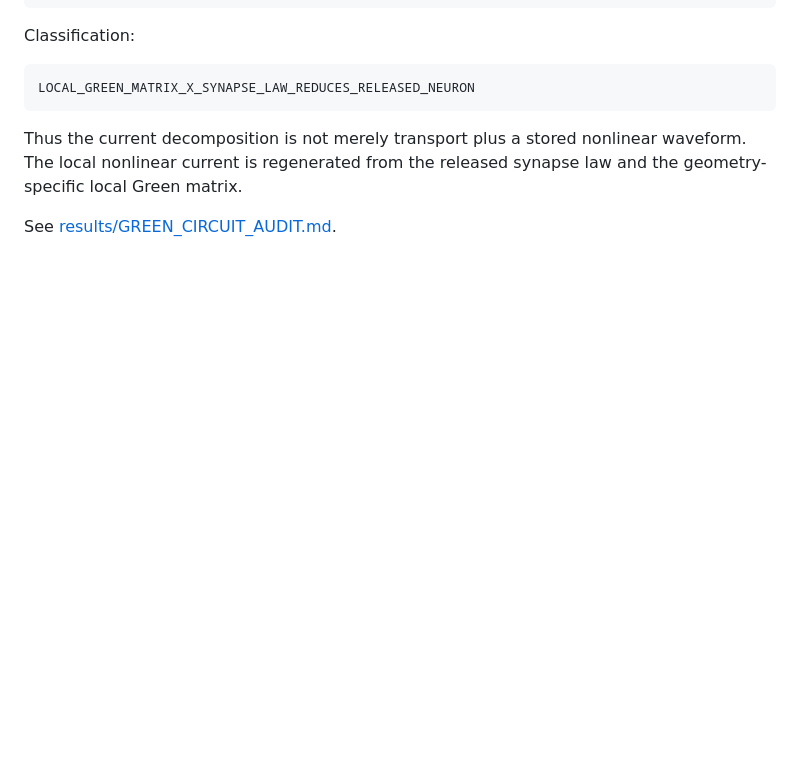
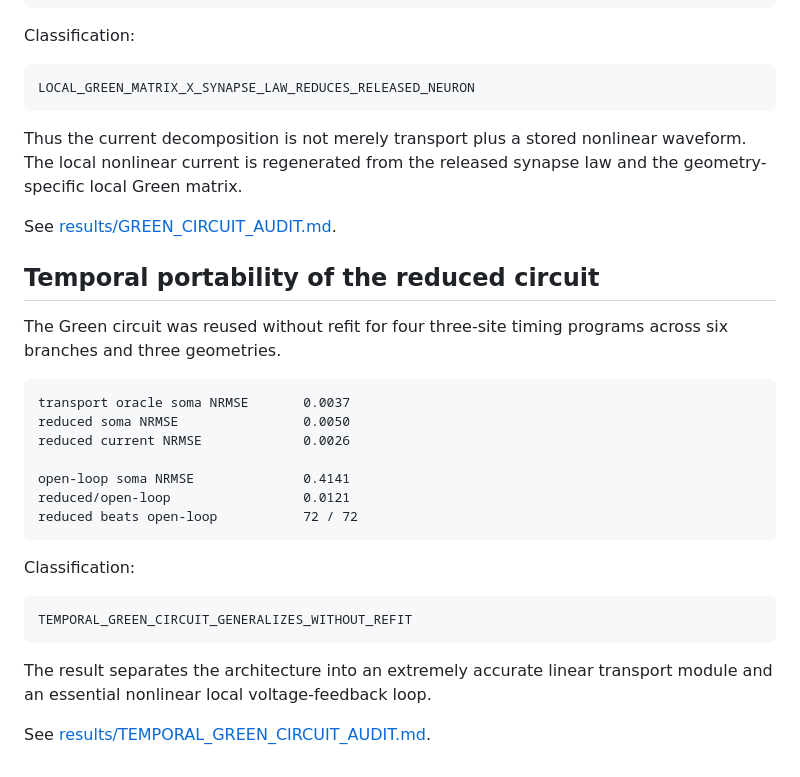
Before and after one commit to anttiluode/Operaattori, a Markdown page: CHANNELS.md, the part around the change. GitHub-like rendering; blank space fills up the shorter version.

Commit message:
Add temporal Green-circuit result to ledger [skip ci]

```diff
--- a/CHANNELS.md
+++ b/CHANNELS.md
@@ -412,3 +412,31 @@ law and the geometry-specific local Green matrix.
 
 See
 [results/GREEN_CIRCUIT_AUDIT.md](results/GREEN_CIRCUIT_AUDIT.md).
+
+
+## Temporal portability of the reduced circuit
+
+The Green circuit was reused without refit for four three-site timing programs
+across six branches and three geometries.
+
+~~~text
+transport oracle soma NRMSE       0.0037
+reduced soma NRMSE                0.0050
+reduced current NRMSE             0.0026
+
+open-loop soma NRMSE              0.4141
+reduced/open-loop                 0.0121
+reduced beats open-loop           72 / 72
+~~~
+
+Classification:
+
+~~~text
+TEMPORAL_GREEN_CIRCUIT_GENERALIZES_WITHOUT_REFIT
+~~~
+
+The result separates the architecture into an extremely accurate linear
+transport module and an essential nonlinear local voltage-feedback loop.
+
+See
+[results/TEMPORAL_GREEN_CIRCUIT_AUDIT.md](results/TEMPORAL_GREEN_CIRCUIT_AUDIT.md).
```
